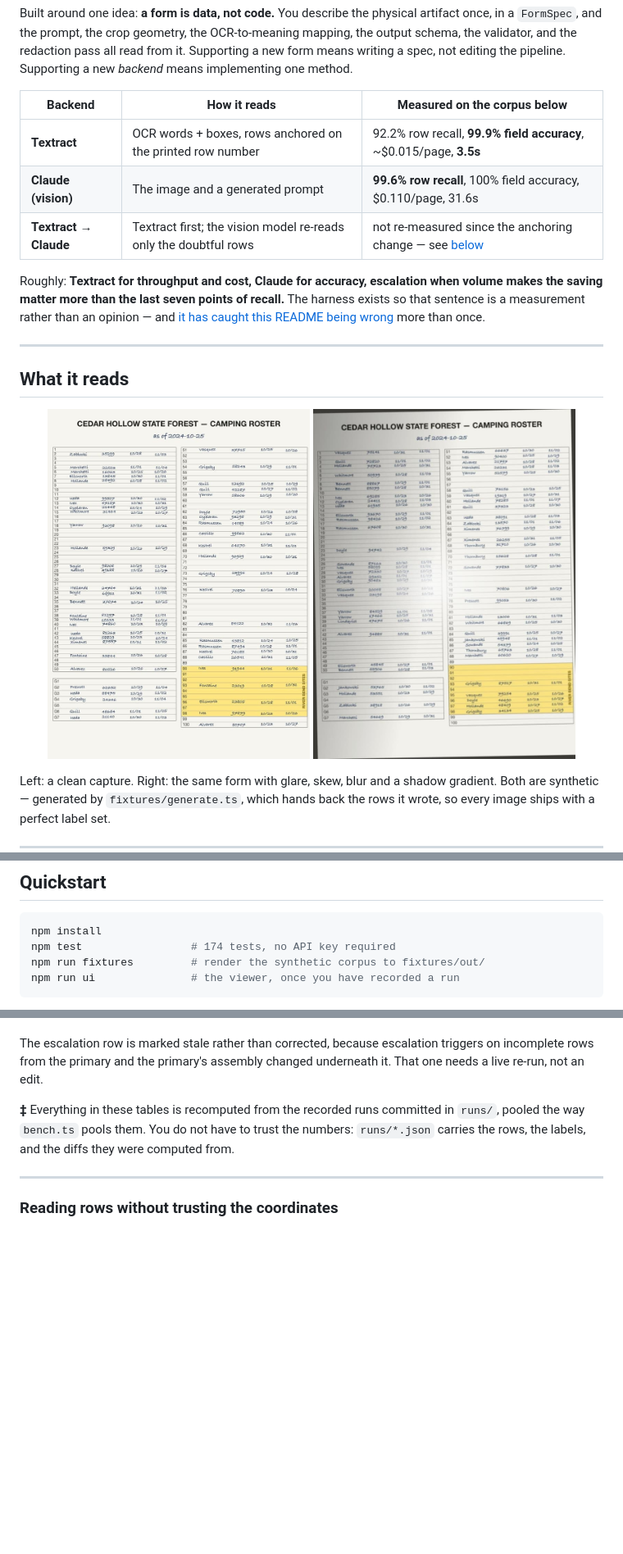
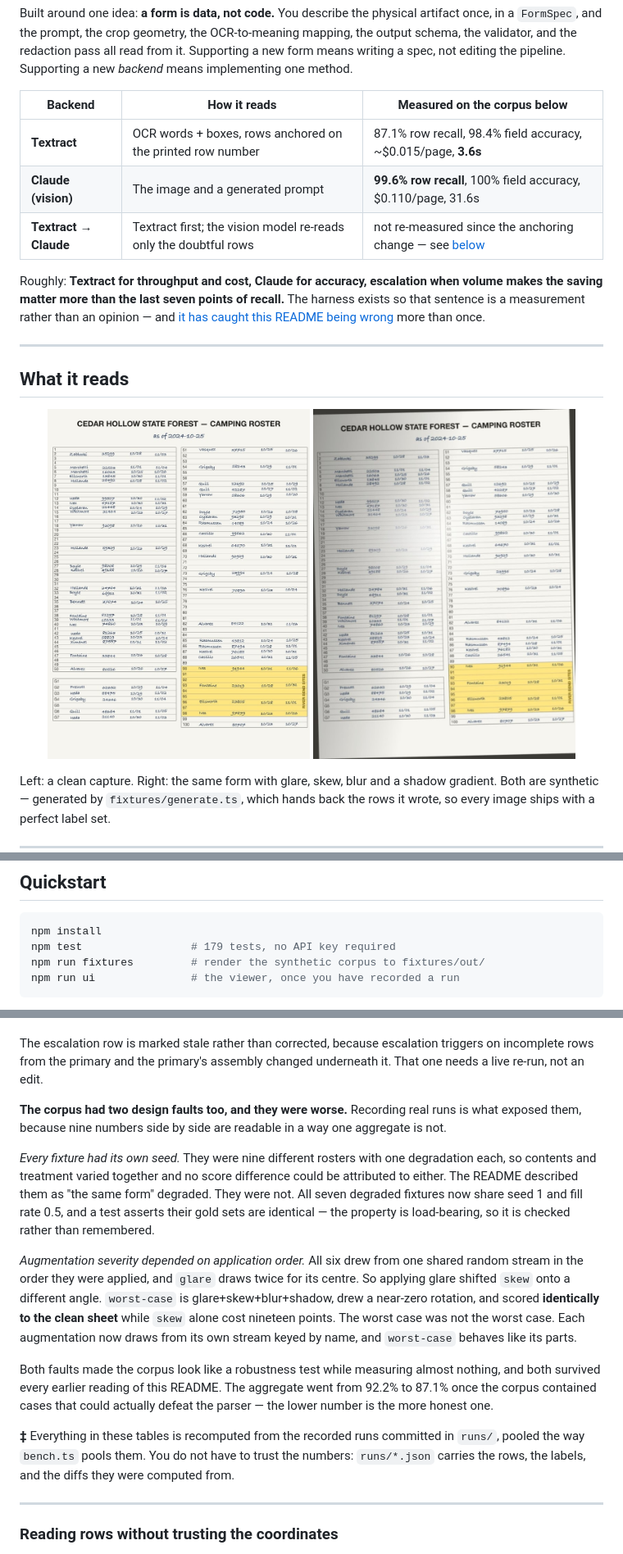
Before and after one commit to chrisrmullinsdesign/paperparse, a Markdown page: README.md, 3 parts joined by grey strips. Shown: that part at 82% size. Rendered like a GitHub page; pictures changed too: docs/img/sample-clean.jpg, docs/img/sample-worst-case.jpg; blank space fills up the shorter version.

````diff
--- a/README.md
+++ b/README.md
@@ -10,7 +10,7 @@ Built around one idea: **a form is data, not code.** You describe the physical a
 
 | Backend | How it reads | Measured on the corpus below |
 | --- | --- | --- |
-| **Textract** | OCR words + boxes, rows anchored on the printed row number | 92.2% row recall, **99.9% field accuracy**, ~$0.015/page, **3.5s** |
+| **Textract** | OCR words + boxes, rows anchored on the printed row number | 87.1% row recall, 98.4% field accuracy, ~$0.015/page, **3.6s** |
 | **Claude (vision)** | The image and a generated prompt | **99.6% row recall**, 100% field accuracy, $0.110/page, 31.6s |
 | **Textract → Claude** | Textract first; the vision model re-reads only the doubtful rows | not re-measured since the anchoring change — see [below](#a-correction) |
 
@@ -112,7 +112,7 @@ Note `[81-89]` stopping at 89 and `[99-100]` picking up after: that falls out of
 
 ```bash
 npm install
-npm test                 # 174 tests, no API key required
+npm test                 # 179 tests, no API key required
 npm run fixtures         # render the synthetic corpus to fixtures/out/
 npm run ui               # the viewer, once you have recorded a run
 ```
@@ -374,6 +420,30 @@ a page at the spec's own declared columns and fails on the old constant.
 The escalation row is marked stale rather than corrected, because escalation triggers on
 incomplete rows from the primary and the primary's assembly changed underneath it. That
 one needs a live re-run, not an edit.
+
+**The corpus had two design faults too, and they were worse.** Recording real runs is
+what exposed them, because nine numbers side by side are readable in a way one
+aggregate is not.
+
+*Every fixture had its own seed.* They were nine different rosters with one
+degradation each, so contents and treatment varied together and no score difference
+could be attributed to either. The README described them as "the same form" degraded.
+They were not. All seven degraded fixtures now share seed 1 and fill rate 0.5, and a
+test asserts their gold sets are identical — the property is load-bearing, so it is
+checked rather than remembered.
+
+*Augmentation severity depended on application order.* All six drew from one shared
+random stream in the order they were applied, and `glare` draws twice for its centre.
+So applying glare shifted `skew` onto a different angle. `worst-case` is
+glare+skew+blur+shadow, drew a near-zero rotation, and scored **identically to the
+clean sheet** while `skew` alone cost nineteen points. The worst case was not the
+worst case. Each augmentation now draws from its own stream keyed by name, and
+`worst-case` behaves like its parts.
+
+Both faults made the corpus look like a robustness test while measuring almost
+nothing, and both survived every earlier reading of this README. The aggregate went
+from 92.2% to 87.1% once the corpus contained cases that could actually defeat the
+parser — the lower number is the more honest one.
 
 **‡** Everything in these tables is recomputed from the recorded runs committed in
 `runs/`, pooled the way `bench.ts` pools them. You do not have to trust the numbers:
````
Also changed, not shown: other parts of README.md (+57 -10 lines), docs/img/sample-crop.jpg, docs/img/viewer.jpg.
